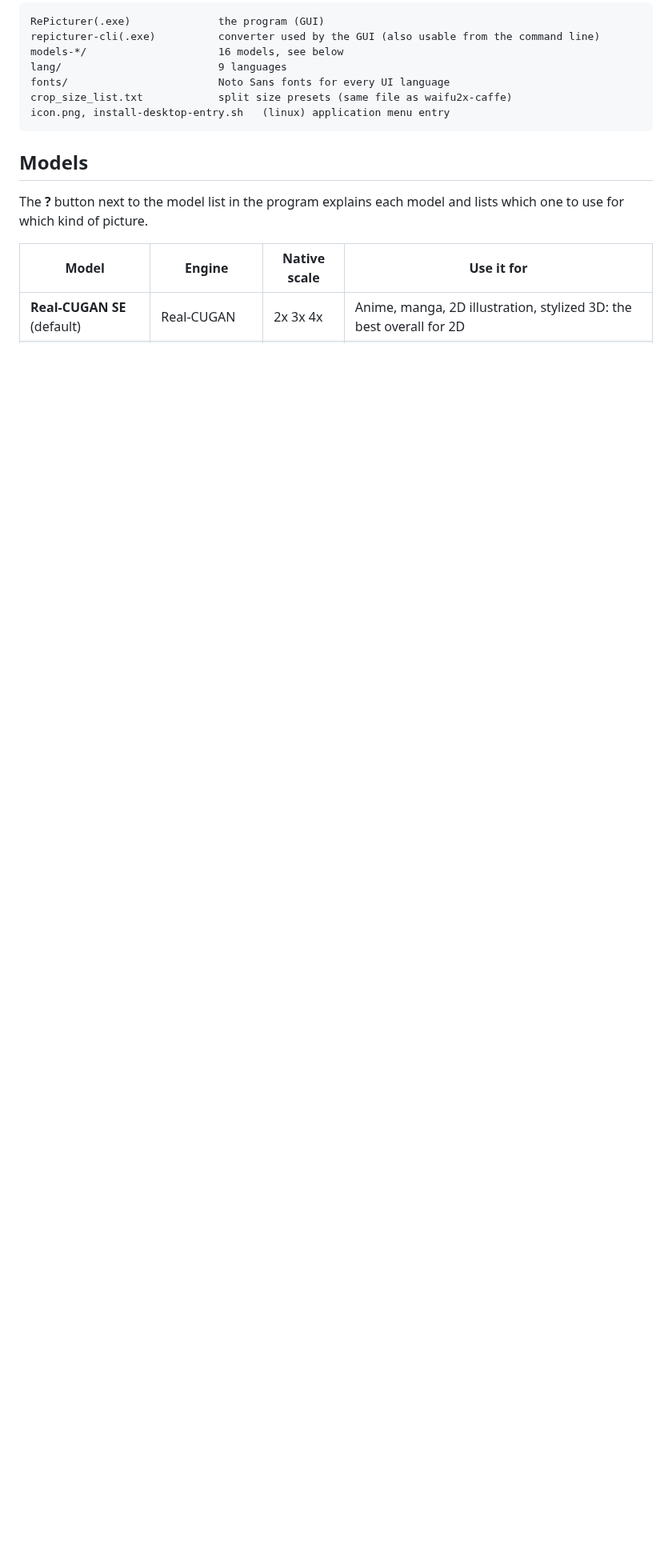
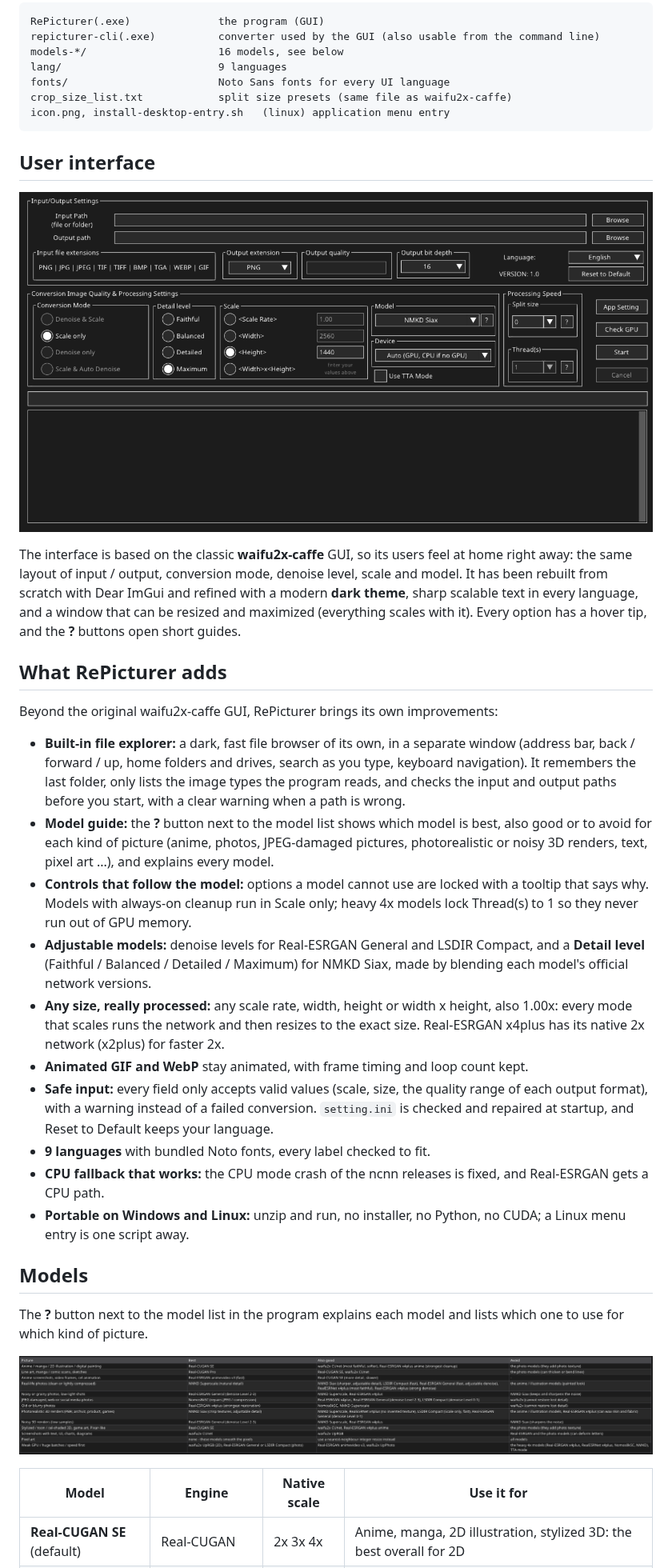
Before and after one commit to Valdraath/repicturer, a Markdown page: README.md, the part around the change. Shown at 80% size. Drawn GitHub-style; pictures changed too: docs/screenshots/main-window.png (added), docs/screenshots/model-guide.png (added); blank space fills up the shorter version.

Commit message:
README: screenshots, user interface and RePicturer's own features

````diff
--- a/README.md
+++ b/README.md
@@ -47,9 +47,44 @@ crop_size_list.txt            split size presets (same file as waifu2x-caffe)
 icon.png, install-desktop-entry.sh   (linux) application menu entry
 ```
 
+## User interface
+
+![RePicturer main window](docs/screenshots/main-window.png)
+
+The interface is based on the classic **waifu2x-caffe** GUI, so its users feel at home right away: the same layout of
+input / output, conversion mode, denoise level, scale and model. It has been rebuilt from scratch with Dear ImGui and
+refined with a modern **dark theme**, sharp scalable text in every language, and a window that can be resized and
+maximized (everything scales with it). Every option has a hover tip, and the **?** buttons open short guides.
+
+## What RePicturer adds
+
+Beyond the original waifu2x-caffe GUI, RePicturer brings its own improvements:
+
+* **Built-in file explorer:** a dark, fast file browser of its own, in a separate window (address bar, back / forward / up,
+  home folders and drives, search as you type, keyboard navigation). It remembers the last folder, only lists the image
+  types the program reads, and checks the input and output paths before you start, with a clear warning when a path is wrong.
+* **Model guide:** the **?** button next to the model list shows which model is best, also good or to avoid for each kind
+  of picture (anime, photos, JPEG-damaged pictures, photorealistic or noisy 3D renders, text, pixel art ...), and explains
+  every model.
+* **Controls that follow the model:** options a model cannot use are locked with a tooltip that says why. Models with
+  always-on cleanup run in Scale only; heavy 4x models lock Thread(s) to 1 so they never run out of GPU memory.
+* **Adjustable models:** denoise levels for Real-ESRGAN General and LSDIR Compact, and a **Detail level** (Faithful /
+  Balanced / Detailed / Maximum) for NMKD Siax, made by blending each model's official network versions.
+* **Any size, really processed:** any scale rate, width, height or width x height, also 1.00x: every mode that scales runs
+  the network and then resizes to the exact size. Real-ESRGAN x4plus has its native 2x network (x2plus) for faster 2x.
+* **Animated GIF and WebP** stay animated, with frame timing and loop count kept.
+* **Safe input:** every field only accepts valid values (scale, size, the quality range of each output format), with a
+  warning instead of a failed conversion. `setting.ini` is checked and repaired at startup, and Reset to Default keeps
+  your language.
+* **9 languages** with bundled Noto fonts, every label checked to fit.
+* **CPU fallback that works:** the CPU mode crash of the ncnn releases is fixed, and Real-ESRGAN gets a CPU path.
+* **Portable on Windows and Linux:** unzip and run, no installer, no Python, no CUDA; a Linux menu entry is one script away.
+
 ## Models
 
 The **?** button next to the model list in the program explains each model and lists which one to use for which kind of picture.
+
+![Model guide: which model for which picture](docs/screenshots/model-guide.png)
 
 | Model | Engine | Native scale | Use it for |
 |---|---|---|---|
````
